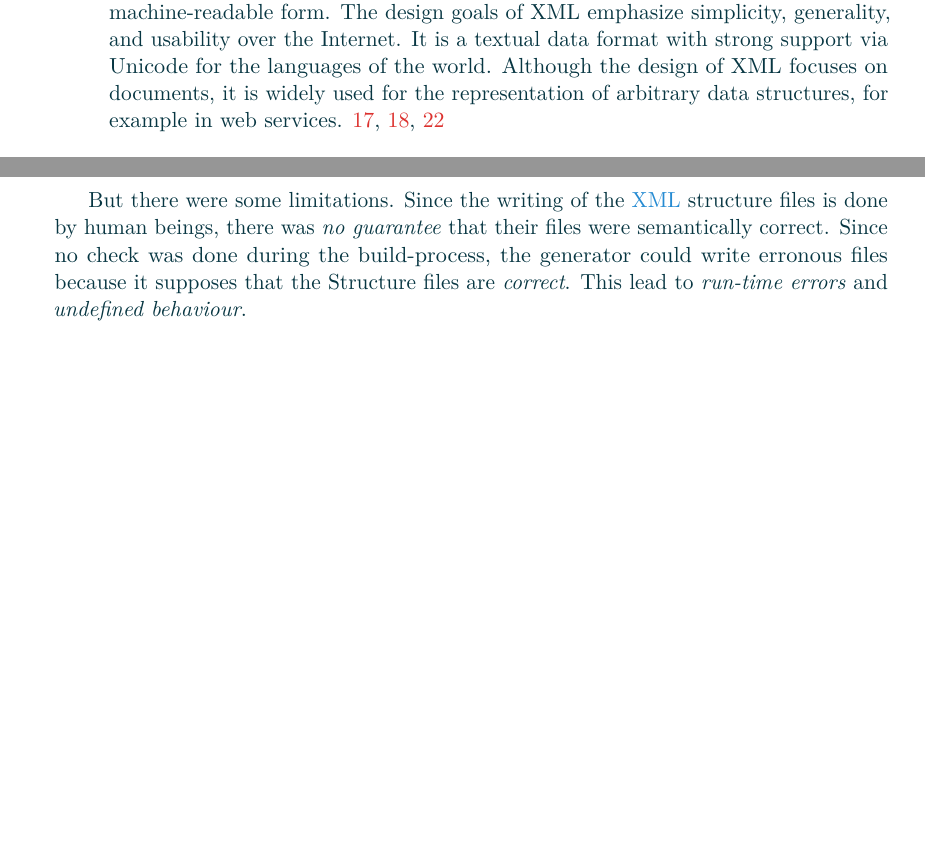
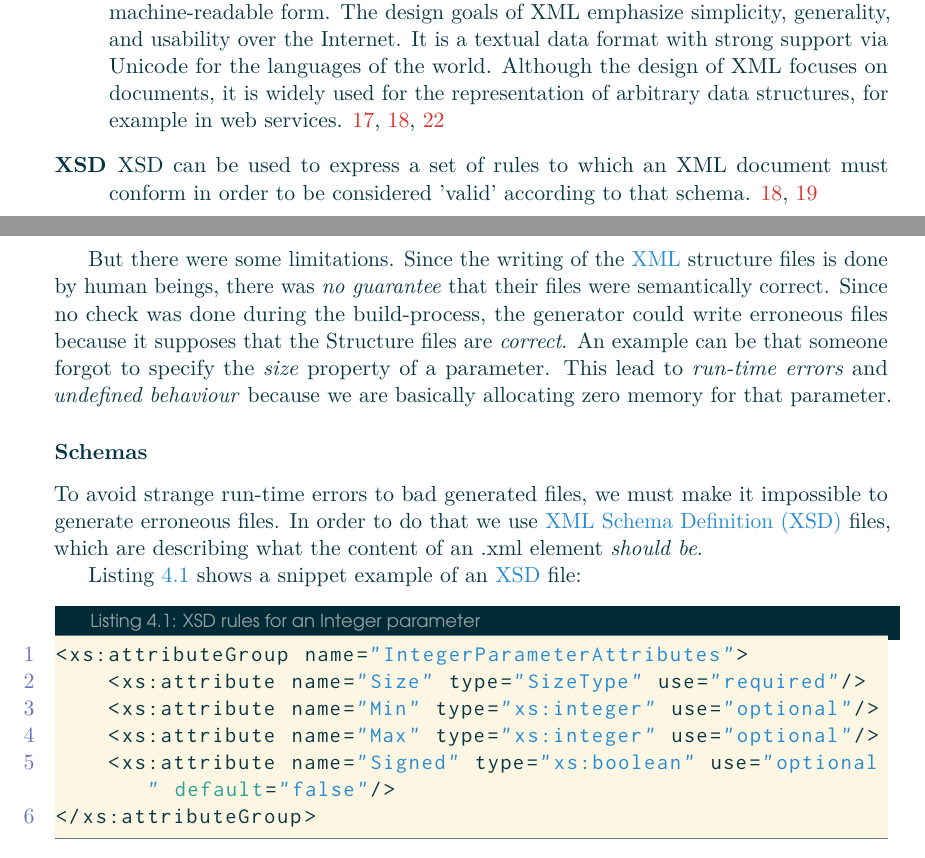
Before and after one commit to Makohoek/internship-report, a LaTeX thesis (report/src/main.tex, which reads report/src/achievements.tex, report/src/glossary.tex): two parts of pages 4 and 21 of 27 before the commit and two parts of pages 4 and 21 of 28 after it, joined at a grey line, cut so that both start at the same text, the shorter picture padded with empty space. Compiled offline with pdfLaTeX.

Commit message:
xsd validation at build time
Signed-off-by: Mattijs Korpershoek <mattijs.korpershoek@gmail.com>

```diff
--- a/report/src/achievements.tex
+++ b/report/src/achievements.tex
@@ -27,8 +27,21 @@ The figure \ref{fig:build-process} shows how it works:
 
 But there were some limitations. Since the writing of the \gls{xml} structure files is done by human beings, there was
 \emph{no guarantee} that their files were semantically correct.
-Since no check was done during the build-process, the generator could write erronous files because it supposes that
-the Structure files are \emph{correct}.
-This lead to \emph{run-time errors} and \emph{undefined behaviour}.
+Since no check was done during the build-process, the generator could write erroneous files because it supposes that
+the Structure files are \emph{correct}. An example can be that someone forgot to specify the \emph{size} property of a parameter.
+This lead to \emph{run-time errors} and \emph{undefined behaviour} because we are basically allocating zero memory for that parameter.
 
 \subsubsection{Schemas}
+To avoid strange run-time errors to bad generated files, we must make it impossible to generate erroneous files.
+In order to do that we use \gls{xsd} files, which are describing what the content of an .xml element \emph{should be}.
+
+Listing \ref{lst:xsd} shows a snippet example of an \gls{xsd} file:
+
+\begin{lstlisting}[language=XML, caption=XSD rules for an Integer parameter, label=lst:xsd]
+<xs:attributeGroup name="IntegerParameterAttributes">
+    <xs:attribute name="Size" type="SizeType" use="required"/>
+    <xs:attribute name="Min" type="xs:integer" use="optional"/>
+    <xs:attribute name="Max" type="xs:integer" use="optional"/>
+    <xs:attribute name="Signed" type="xs:boolean" use="optional" default="false"/>
+</xs:attributeGroup>
+\end{lstlisting}
--- a/report/src/glossary.tex
+++ b/report/src/glossary.tex
@@ -152,6 +152,16 @@
     data structures, for example in web services},
   text=XML,
   first=Extensible Markup Language (XML)
+}
+
+\newglossaryentry{xsd}
+{
+  name=XSD,
+  description={
+    XSD can be used to express a set of rules to which an XML document must
+    conform in order to be considered 'valid' according to that schema
+  },
+  first=XML Schema Definition (XSD)
 }
 
 \newglossaryentry{odm}
```
Also changed, not shown: report/src/img/build-generation-after/Makefile (added), report/src/achievements.tex (8 more changed lines), 1 other file.
